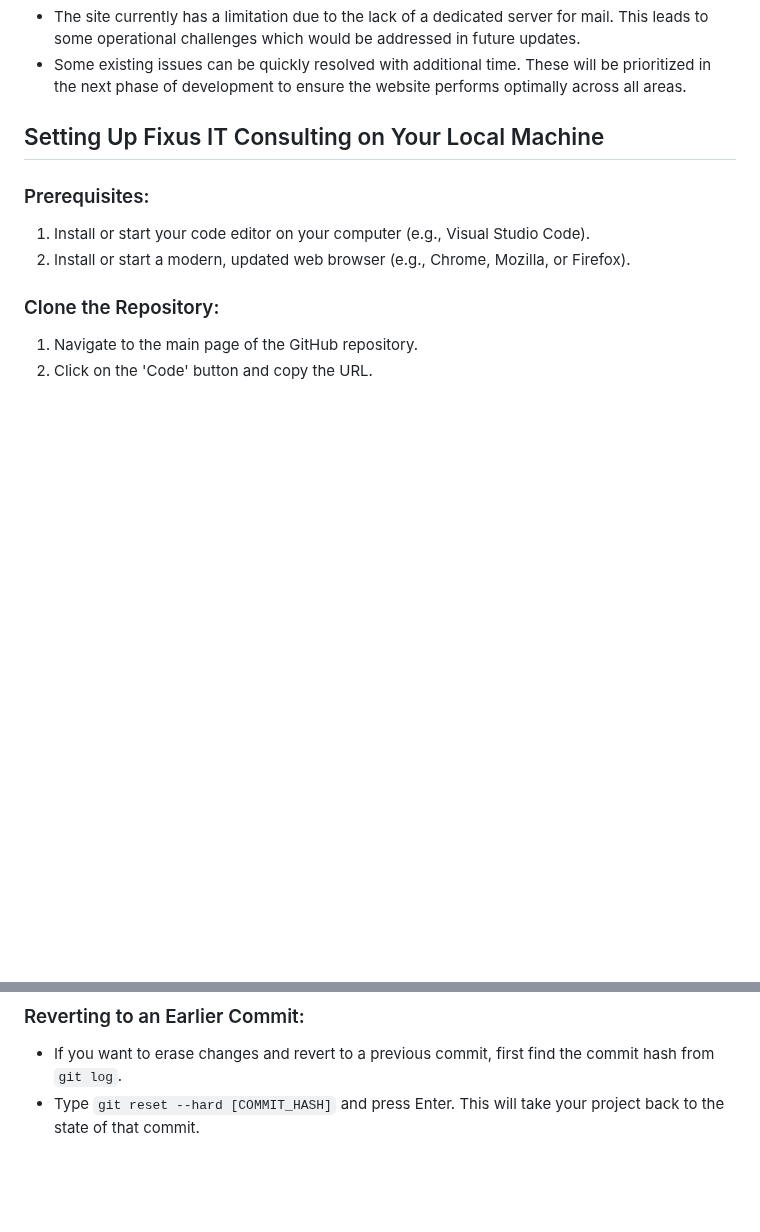
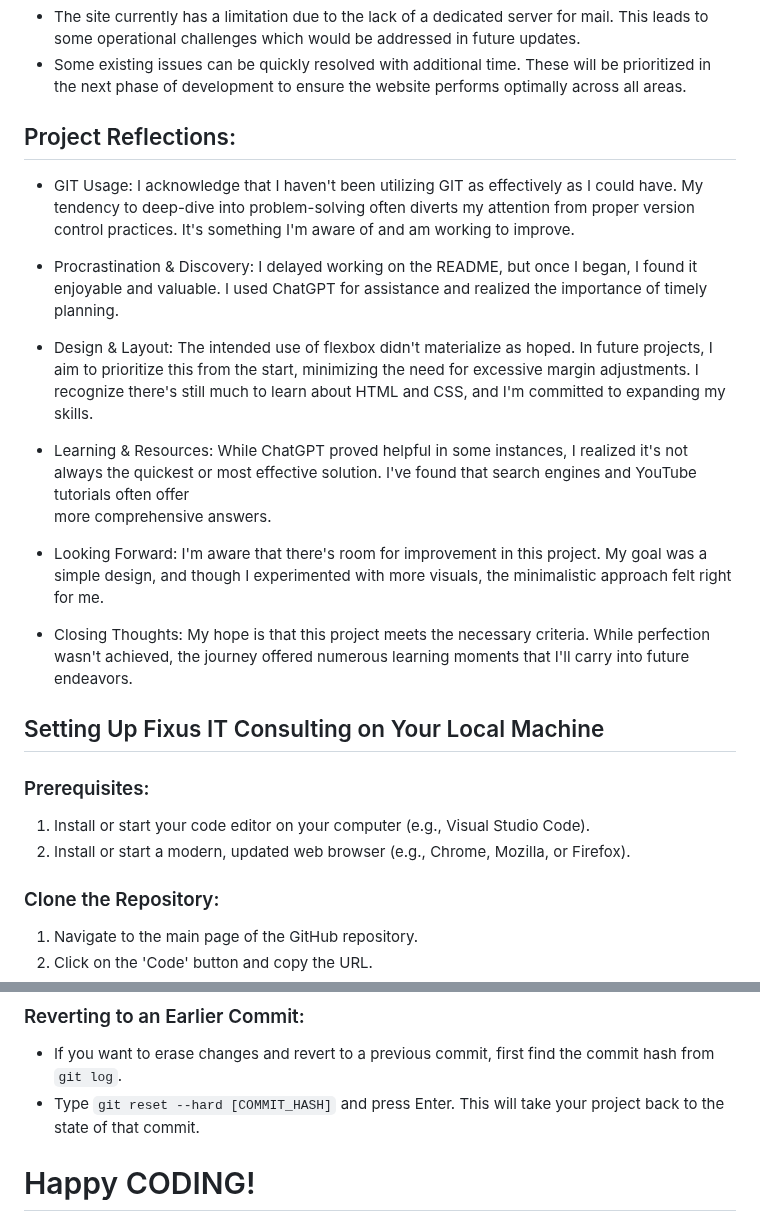
Before and after one commit to Klurifixus/Fixus-IT-Consulting, a Markdown page: README.md, 2 parts joined by grey strips. Drawn GitHub-style; blank space fills up the shorter version.

Commit message:
docs: added more text to readme

```diff
--- a/README.md
+++ b/README.md
@@ -288,6 +288,29 @@ If I had more time, I would further enhance the site with additional features an
 - The site currently has a limitation due to the lack of a dedicated server for mail. This leads to some operational challenges which would be addressed in future updates.
 - Some existing issues can be quickly resolved with additional time. These will be prioritized in the next phase of development to ensure the website performs optimally across all areas.
 
+
+## Project Reflections:
+
+- GIT Usage:
+I acknowledge that I haven't been utilizing GIT as effectively as I could have. My tendency to deep-dive into problem-solving often diverts my attention from proper version
+control practices. It's something I'm aware of and am working to improve.
+
+- Procrastination & Discovery:
+I delayed working on the README, but once I began, I found it enjoyable and valuable. I used ChatGPT for assistance and realized the importance of timely planning.
+
+- Design & Layout:
+The intended use of flexbox didn't materialize as hoped. In future projects, I aim to prioritize this from the start, minimizing the need for excessive margin adjustments. I recognize there's still much to learn about HTML and CSS, and I'm committed to expanding my skills.
+
+- Learning & Resources:
+While ChatGPT proved helpful in some instances, I realized it's not always the quickest or most effective solution. I've found that search engines and YouTube tutorials often offer
+more comprehensive answers.
+
+- Looking Forward:
+I'm aware that there's room for improvement in this project. My goal was a simple design, and though I experimented with more visuals, the minimalistic approach felt right for me.
+
+- Closing Thoughts:
+My hope is that this project meets the necessary criteria. While perfection wasn't achieved, the journey offered numerous learning moments that I'll carry into future endeavors.
+
 ## Setting Up Fixus IT Consulting on Your Local Machine
 
 ### Prerequisites:
@@ -356,3 +379,5 @@ If I had more time, I would further enhance the site with additional features an
 
 - If you want to erase changes and revert to a previous commit, first find the commit hash from `git log`.
 - Type `git reset --hard [COMMIT_HASH]` and press Enter. This will take your project back to the state of that commit.
+
+# Happy CODING!
```
